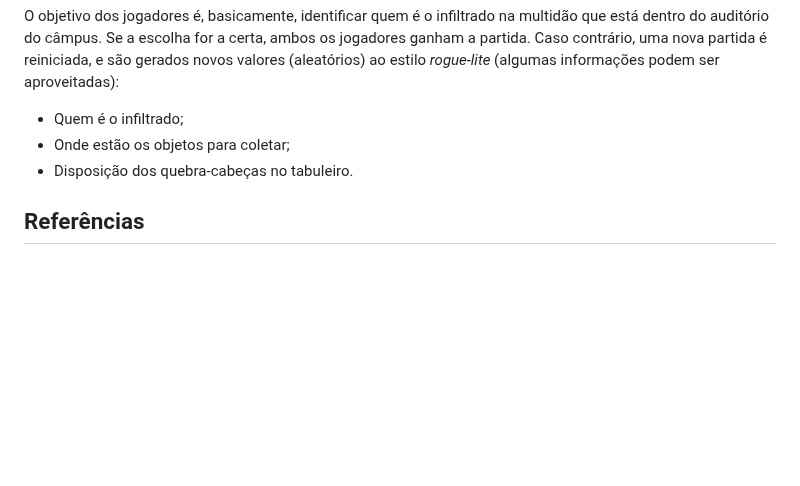
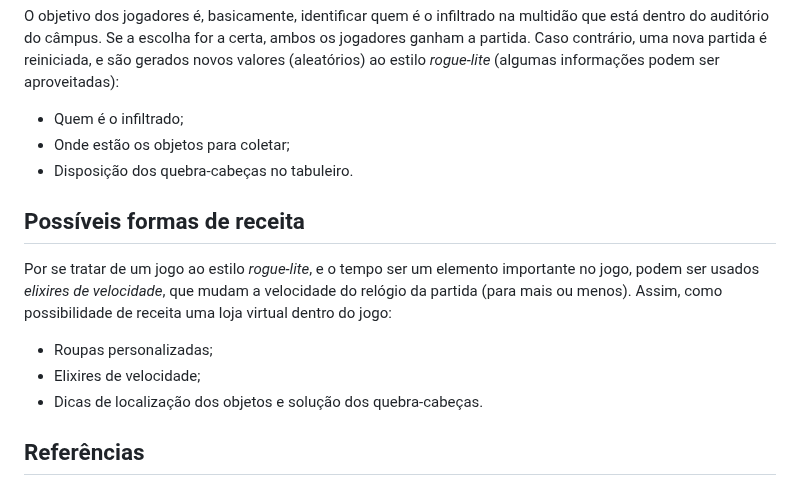
Before and after one commit to ederson-torresini/adcipt20231, a Markdown page: README.md, the part around the change. Drawn GitHub-style; blank space fills up the shorter version.

Commit message:
Escrever possíveis forma de receita #6

```diff
--- a/README.md
+++ b/README.md
@@ -47,6 +47,14 @@ O objetivo dos jogadores é, basicamente, identificar quem é o infiltrado na mu
 - Onde estão os objetos para coletar;
 - Disposição dos quebra-cabeças no tabuleiro.
 
+## Possíveis formas de receita
+
+Por se tratar de um jogo ao estilo *rogue-lite*, e o tempo ser um elemento importante no jogo, podem ser usados *elixires de velocidade*, que mudam a velocidade do relógio da partida (para mais ou menos). Assim, como possibilidade de receita uma loja virtual dentro do jogo:
+
+- Roupas personalizadas;
+- Elixires de velocidade;
+- Dicas de localização dos objetos e solução dos quebra-cabeças.
+
 ## Referências
 
 Inspirado no de mistério como [The Dig](https://en.wikipedia.org/wiki/The_Dig_(video_game)), no filme [O Enigma do Outro Mundo](https://www.imdb.com/title/tt0084787/) e em livros de detetive como Agatha Christie ([O Caso dos Dez Negrinhos](https://www.goodreads.com/book/show/26162628-o-caso-dos-dez-negrinhos) e [Assassinato no Expresso do Oriente](https://www.goodreads.com/book/show/23006548-assassinato-no-expresso-do-oriente)), a ideia é de um jogo de busca por pistas para solucionar o mistério. Os dois personagens, separados mas conectados por um canal de voz (com possíveis ruídos ao longo da jornada), devem vasculhar o prédio por objetos a coletar, informações a reunir e fazer as acusações (já jogou [Detetive](https://www.estrela.com.br/jogo-detetive-retro/p)?). Tudo isso regado ao ótimo _new age_ de [Vangelis](https://open.spotify.com/artist/4P70aqttdpJ9vuYFDmf7f6/discography/all) (destaque para [Albedo 0.39](https://open.spotify.com/album/7M2EhhKnJYcmluPNzmB35N) e [The Best of...](https://open.spotify.com/album/7y45PMMVyz4EGcfck4gyY7)).
```
